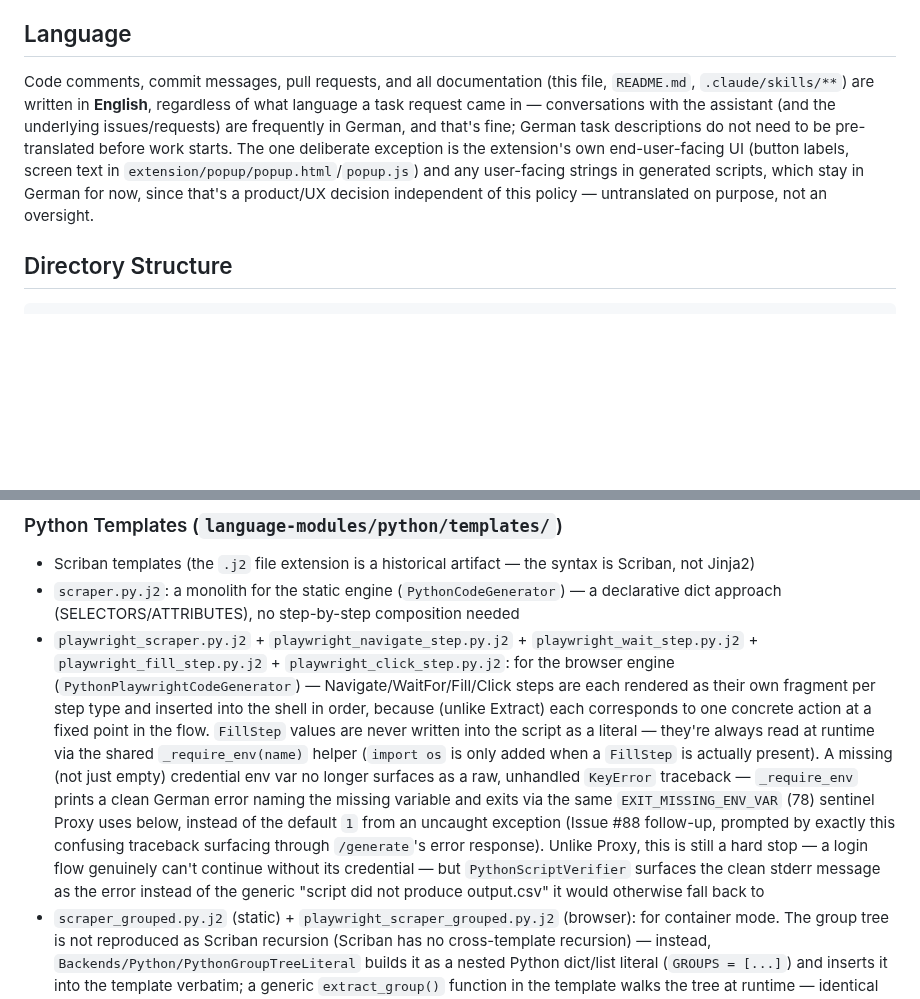
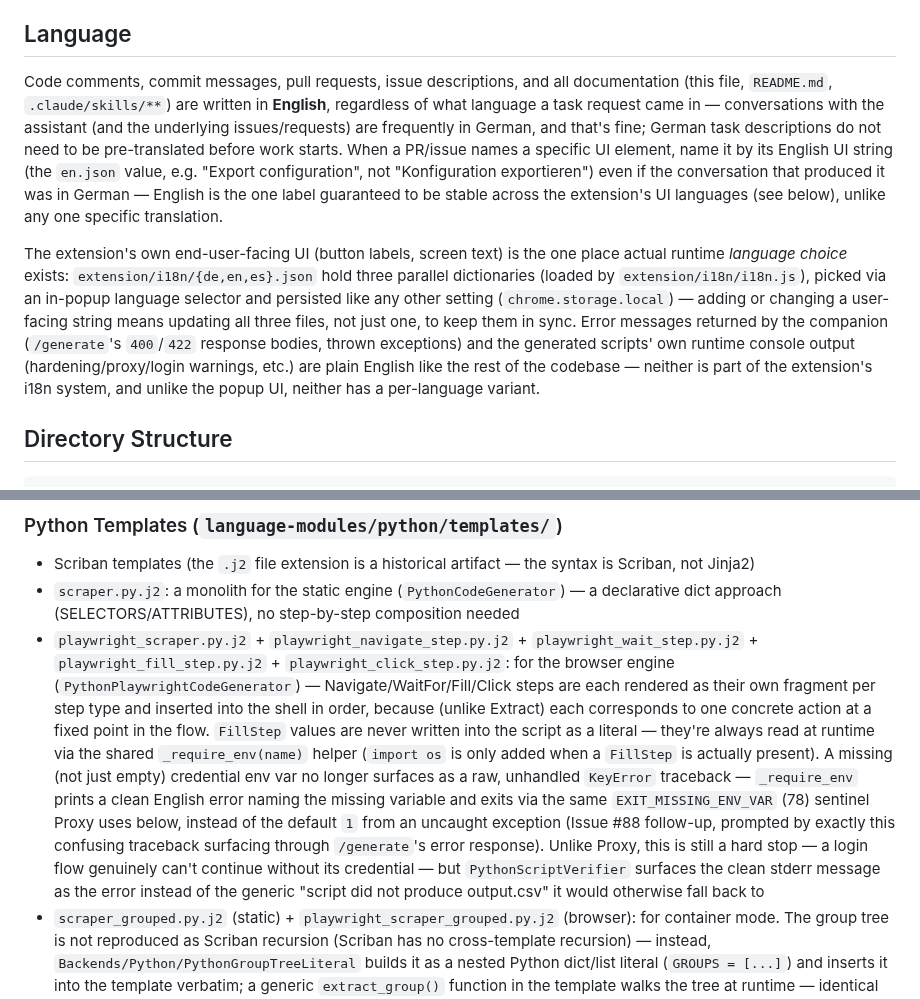
Before and after one commit to Aventinis/Scraping-Factory, a Markdown page: CLAUDE.md, 2 parts joined by grey strips. GitHub-like rendering; blank space fills up the shorter version.

```diff
--- a/CLAUDE.md
+++ b/CLAUDE.md
@@ -18,7 +18,9 @@ decisions).
 
 ## Language
 
-Code comments, commit messages, pull requests, and all documentation (this file, `README.md`, `.claude/skills/**`) are written in **English**, regardless of what language a task request came in — conversations with the assistant (and the underlying issues/requests) are frequently in German, and that's fine; German task descriptions do not need to be pre-translated before work starts. The one deliberate exception is the extension's own end-user-facing UI (button labels, screen text in `extension/popup/popup.html`/`popup.js`) and any user-facing strings in generated scripts, which stay in German for now, since that's a product/UX decision independent of this policy — untranslated on purpose, not an oversight.
+Code comments, commit messages, pull requests, issue descriptions, and all documentation (this file, `README.md`, `.claude/skills/**`) are written in **English**, regardless of what language a task request came in — conversations with the assistant (and the underlying issues/requests) are frequently in German, and that's fine; German task descriptions do not need to be pre-translated before work starts. When a PR/issue names a specific UI element, name it by its English UI string (the `en.json` value, e.g. "Export configuration", not "Konfiguration exportieren") even if the conversation that produced it was in German — English is the one label guaranteed to be stable across the extension's UI languages (see below), unlike any one specific translation.
+
+The extension's own end-user-facing UI (button labels, screen text) is the one place actual runtime *language choice* exists: `extension/i18n/{de,en,es}.json` hold three parallel dictionaries (loaded by `extension/i18n/i18n.js`), picked via an in-popup language selector and persisted like any other setting (`chrome.storage.local`) — adding or changing a user-facing string means updating all three files, not just one, to keep them in sync. Error messages returned by the companion (`/generate`'s `400`/`422` response bodies, thrown exceptions) and the generated scripts' own runtime console output (hardening/proxy/login warnings, etc.) are plain English like the rest of the codebase — neither is part of the extension's i18n system, and unlike the popup UI, neither has a per-language variant.
 
 ## Directory Structure
 
@@ -107,7 +109,7 @@ language-modules/
 ### Python Templates (`language-modules/python/templates/`)
 - Scriban templates (the `.j2` file extension is a historical artifact — the syntax is Scriban, not Jinja2)
 - `scraper.py.j2`: a monolith for the static engine (`PythonCodeGenerator`) — a declarative dict approach (SELECTORS/ATTRIBUTES), no step-by-step composition needed
-- `playwright_scraper.py.j2` + `playwright_navigate_step.py.j2` + `playwright_wait_step.py.j2` + `playwright_fill_step.py.j2` + `playwright_click_step.py.j2`: for the browser engine (`PythonPlaywrightCodeGenerator`) — Navigate/WaitFor/Fill/Click steps are each rendered as their own fragment per step type and inserted into the shell in order, because (unlike Extract) each corresponds to one concrete action at a fixed point in the flow. `FillStep` values are never written into the script as a literal — they're always read at runtime via the shared `_require_env(name)` helper (`import os` is only added when a `FillStep` is actually present). A missing (not just empty) credential env var no longer surfaces as a raw, unhandled `KeyError` traceback — `_require_env` prints a clean German error naming the missing variable and exits via the same `EXIT_MISSING_ENV_VAR` (78) sentinel Proxy uses below, instead of the default `1` from an uncaught exception (Issue #88 follow-up, prompted by exactly this confusing traceback surfacing through `/generate`'s error response). Unlike Proxy, this is still a hard stop — a login flow genuinely can't continue without its credential — but `PythonScriptVerifier` surfaces the clean stderr message as the error instead of the generic "script did not produce output.csv" it would otherwise fall back to
+- `playwright_scraper.py.j2` + `playwright_navigate_step.py.j2` + `playwright_wait_step.py.j2` + `playwright_fill_step.py.j2` + `playwright_click_step.py.j2`: for the browser engine (`PythonPlaywrightCodeGenerator`) — Navigate/WaitFor/Fill/Click steps are each rendered as their own fragment per step type and inserted into the shell in order, because (unlike Extract) each corresponds to one concrete action at a fixed point in the flow. `FillStep` values are never written into the script as a literal — they're always read at runtime via the shared `_require_env(name)` helper (`import os` is only added when a `FillStep` is actually present). A missing (not just empty) credential env var no longer surfaces as a raw, unhandled `KeyError` traceback — `_require_env` prints a clean English error naming the missing variable and exits via the same `EXIT_MISSING_ENV_VAR` (78) sentinel Proxy uses below, instead of the default `1` from an uncaught exception (Issue #88 follow-up, prompted by exactly this confusing traceback surfacing through `/generate`'s error response). Unlike Proxy, this is still a hard stop — a login flow genuinely can't continue without its credential — but `PythonScriptVerifier` surfaces the clean stderr message as the error instead of the generic "script did not produce output.csv" it would otherwise fall back to
 - `scraper_grouped.py.j2` (static) + `playwright_scraper_grouped.py.j2` (browser): for container mode. The group tree is not reproduced as Scriban recursion (Scriban has no cross-template recursion) — instead, `Backends/Python/PythonGroupTreeLiteral` builds it as a nested Python dict/list literal (`GROUPS = [...]`) and inserts it into the template verbatim; a generic `extract_group()` function in the template walks the tree at runtime — identical between the two templates except for the two DOM-access calls (`select`/`select_one` vs. `query_selector_all`/`query_selector`). Output is `output.xml` (`xml.etree.ElementTree`; multiple root groups are combined under an `<Ergebnis>` wrapper)
 - `scraper_api.py.j2` (API mode, `PythonApiCodeGenerator`): no BeautifulSoup needed, just `requests` + `itertools.product` + a minimal JSON-path DSL (dot notation for object keys, `[*]`/`[n]` for arrays) for per-record field extraction. Discovery sources resolve their values via an extra request; range sources (ISO week/number/date) are parsed/rendered against the `Format` mini-template (`_parse_range_value`/`_render_range_value`, mirroring `RangeFormat` on the companion side). A `404` response for a single parameter combination is skipped instead of aborting the run. Auth headers configured via `EnvironmentVariableName` are, like `FillStep`, never written as a literal — they're read via `os.environ[...]`. Output is `output.csv`, with parameter values as extra columns. `METHOD`/`BODY` (Issue #55) control whether `scrape()` sends a `requests.post(..., json=body)` with a rendered request body (`_render_body`/`_coerce_body_value`) instead of a plain `requests.get(...)` — see the Compiler section above
 - `scraper_api_grouped.py.j2` (API mode, nested responses, Issue #54): the tree-shaped counterpart to `scraper_api.py.j2`, picked instead of it whenever `ApiConfig.Groups` is set. Reuses `scraper_api.py.j2`'s existing `_resolve_items()`/`_resolve_field()` JSON-path helpers unchanged — `_resolve_items()`'s "N instances if the resolved value is a list, else at most one" semantics already match `ApiGroup`'s own inferred repeating-ness — and adds a generic `_extract_api_group()` walker, exactly mirroring `scraper_grouped.py.j2`'s `extract_group()` for container mode's CSS-selector tree. Output is `output.xml` instead of `output.csv`; multiple root groups (and results accumulated across every parameter combination) are combined under the same `<Ergebnis>` wrapper container mode already uses. Also gains `METHOD`/`BODY` support (Issue #55), identical to `scraper_api.py.j2`'s own — response shape (flat/tree) and request method/body are fully orthogonal
```
Also changed, not shown: other parts of CLAUDE.md (+29 -29 lines).
